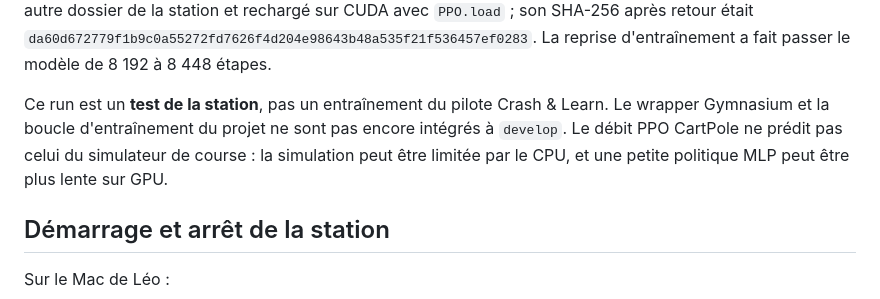
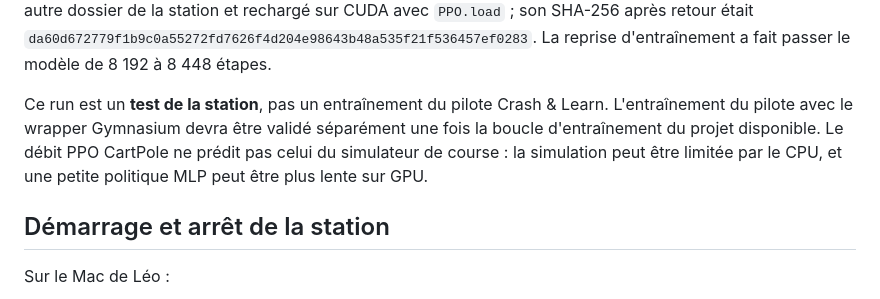
Before and after one commit to leo-mathurin/crashlearn, a Markdown page: docs/station-gpu.md, the part around the change. Rendered like a GitHub page.

Commit message:
docs(gpu): clarify race training follow-up

```diff
--- a/docs/station-gpu.md
+++ b/docs/station-gpu.md
@@ -55,7 +55,7 @@ Le script utilise les mêmes matrices `float32`, dimensions, nombre de répétit
 
 Le calcul matriciel est environ 23 fois plus rapide sur GPU dans ce test. Pour ce petit PPO MLP, le CPU est environ deux fois plus rapide. L'image exécutée contient Python 3.11.16, PyTorch `2.13.0+cu130`, CUDA runtime 13.0, Stable-Baselines3 2.9.0, W&B 0.30.0, ONNX 1.22.0 et ONNX Runtime 1.29.0. Les deux checkpoints ont été rechargés dans le conteneur. Le checkpoint GPU a ensuite été copié sur un SSD externe, rapatrié dans un autre dossier de la station et rechargé sur CUDA avec `PPO.load` ; son SHA-256 après retour était `da60d672779f1b9c0a55272fd7626f4d204e98643b48a535f21f536457ef0283`. La reprise d'entraînement a fait passer le modèle de 8 192 à 8 448 étapes.
 
-Ce run est un **test de la station**, pas un entraînement du pilote Crash & Learn. Le wrapper Gymnasium et la boucle d'entraînement du projet ne sont pas encore intégrés à `develop`. Le débit PPO CartPole ne prédit pas celui du simulateur de course : la simulation peut être limitée par le CPU, et une petite politique MLP peut être plus lente sur GPU.
+Ce run est un **test de la station**, pas un entraînement du pilote Crash & Learn. L'entraînement du pilote avec le wrapper Gymnasium devra être validé séparément une fois la boucle d'entraînement du projet disponible. Le débit PPO CartPole ne prédit pas celui du simulateur de course : la simulation peut être limitée par le CPU, et une petite politique MLP peut être plus lente sur GPU.
 
 ## Démarrage et arrêt de la station
 
```
